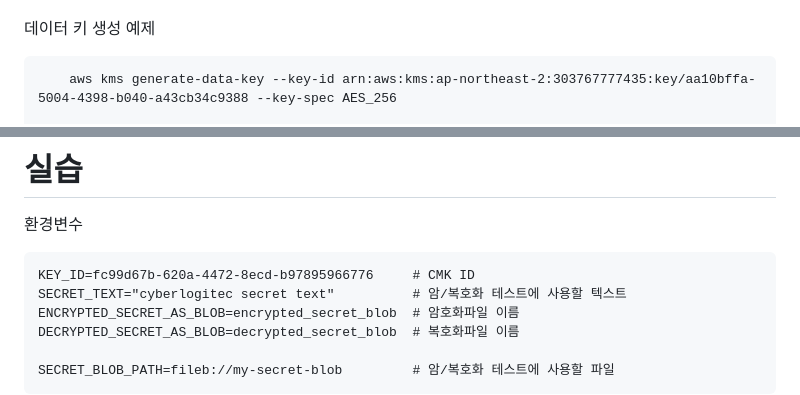
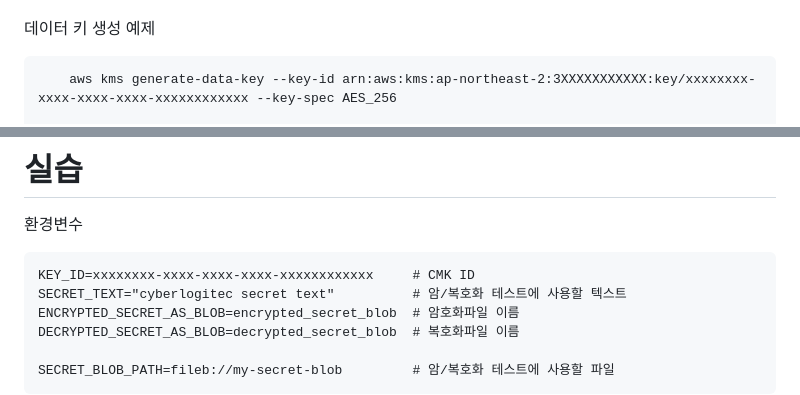
Before and after one commit to bobphul/note, a Markdown page: KMS.md, 2 parts joined by grey strips. Rendered like a GitHub page.

````diff
--- a/KMS.md
+++ b/KMS.md
@@ -72,7 +72,7 @@ AWS KMS는 지정된 CMK를 이용해서 데이터키를 만든다.
 
 데이터 키 생성 예제
 ```
-    aws kms generate-data-key --key-id arn:aws:kms:ap-northeast-2:303767777435:key/aa10bffa-5004-4398-b040-a43cb34c9388 --key-spec AES_256
+    aws kms generate-data-key --key-id arn:aws:kms:ap-northeast-2:3XXXXXXXXXXX:key/xxxxxxxx-xxxx-xxxx-xxxx-xxxxxxxxxxxx --key-spec AES_256
 
     {
         "Plaintext": "VjqR8leA8vEnkDRNiemYDMDS+aUoUwqaxTZ2JzDICxc=",
@@ -88,7 +88,7 @@ AWS KMS는 지정된 CMK를 이용해서 데이터키를 만든다.
 
 환경변수
 ```
-KEY_ID=fc99d67b-620a-4472-8ecd-b97895966776     # CMK ID
+KEY_ID=xxxxxxxx-xxxx-xxxx-xxxx-xxxxxxxxxxxx     # CMK ID
 SECRET_TEXT="cyberlogitec secret text"          # 암/복호화 테스트에 사용할 텍스트
 ENCRYPTED_SECRET_AS_BLOB=encrypted_secret_blob  # 암호화파일 이름
 DECRYPTED_SECRET_AS_BLOB=decrypted_secret_blob  # 복호화파일 이름
````
Also changed, not shown: other parts of KMS.md (+1 -1 lines), IAM-Cross-Account-Control.md (+6 -6 lines), images/sts-assume-role.png.
